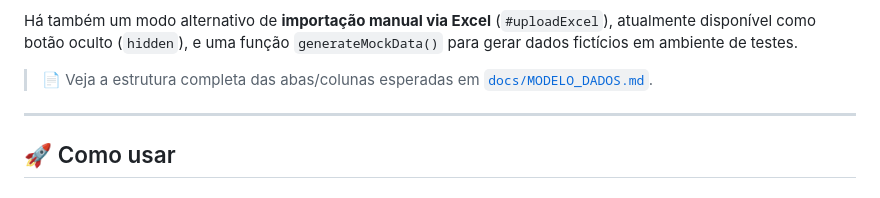
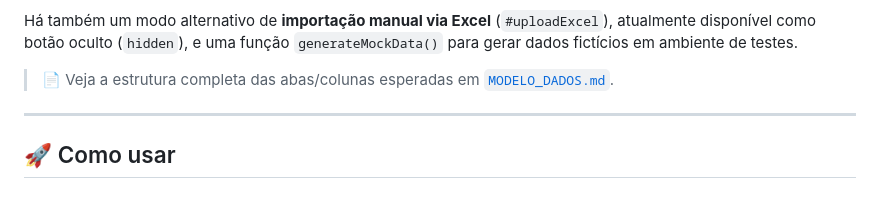
Before and after one commit to andres4victor/Dashboard-Disparos-UNICESUMAR, a Markdown page: README.md, the part around the change. Drawn GitHub-style.

Commit message:
Fix link to MODELO_DADOS.md in README

```diff
--- a/README.md
+++ b/README.md
@@ -51,7 +51,7 @@ Ao abrir a página (`window.onload`), o sistema:
 
 Há também um modo alternativo de **importação manual via Excel** (`#uploadExcel`), atualmente disponível como botão oculto (`hidden`), e uma função `generateMockData()` para gerar dados fictícios em ambiente de testes.
 
-> 📄 Veja a estrutura completa das abas/colunas esperadas em [`docs/MODELO_DADOS.md`](docs/MODELO_DADOS.md).
+> 📄 Veja a estrutura completa das abas/colunas esperadas em [`MODELO_DADOS.md`](MODELO_DADOS.md).
 
 ---
 
```
